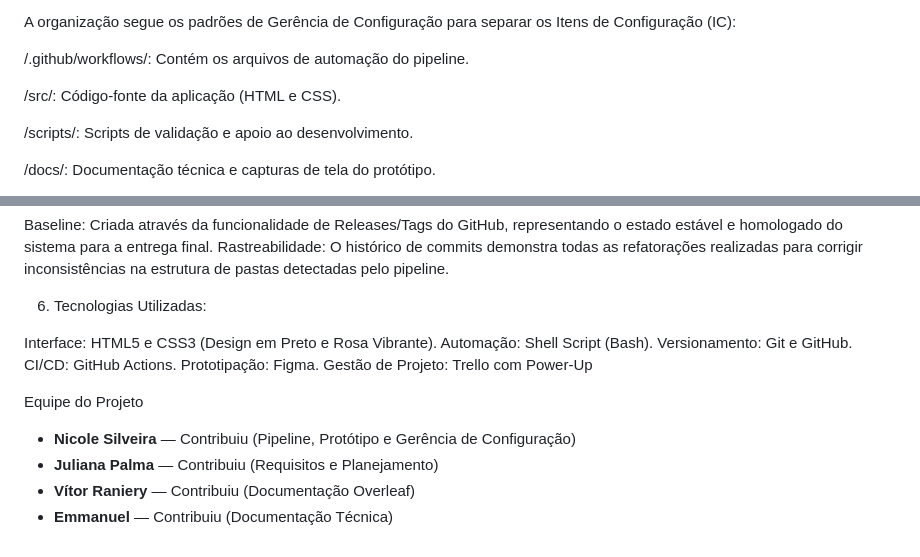
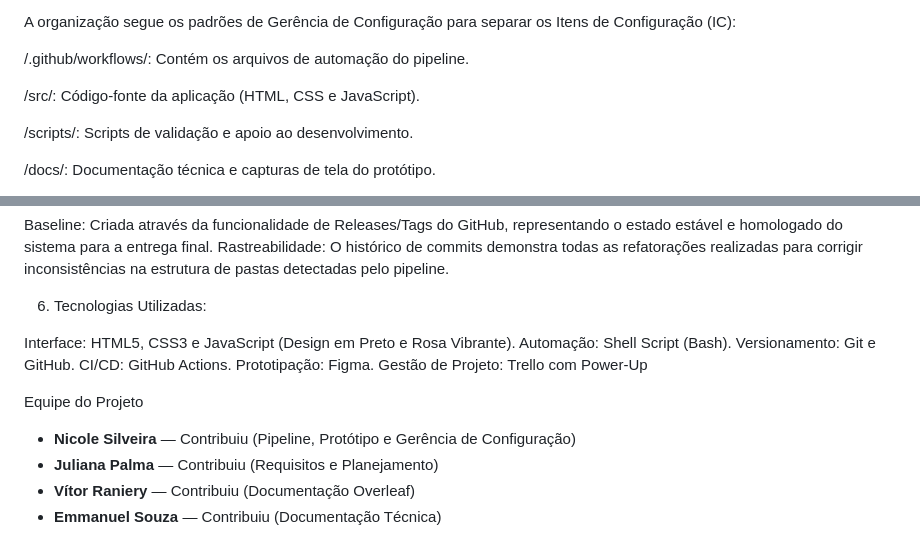
Before and after one commit to nicolesilveiraa/marcinails.tarefas, a Markdown page: README.md, 2 parts joined by grey strips. Drawn GitHub-style.

Commit message:
refactor: atualização no README para incluir JavaScript nos detalhes do projeto

```diff
--- a/README.md
+++ b/README.md
@@ -15,7 +15,7 @@ A organização segue os padrões de Gerência de Configuração para separar os
 
 /.github/workflows/: Contém os arquivos de automação do pipeline.
 
-/src/: Código-fonte da aplicação (HTML e CSS).
+/src/: Código-fonte da aplicação (HTML, CSS e JavaScript).
 
 /scripts/: Scripts de validação e apoio ao desenvolvimento.
 
@@ -59,7 +59,7 @@ Rastreabilidade: O histórico de commits demonstra todas as refatorações reali
 
 6. Tecnologias Utilizadas:
 
-Interface: HTML5 e CSS3 (Design em Preto e Rosa Vibrante).
+Interface: HTML5, CSS3 e JavaScript (Design em Preto e Rosa Vibrante).
 Automação: Shell Script (Bash).
 Versionamento: Git e GitHub.
 CI/CD: GitHub Actions.
@@ -70,4 +70,4 @@ Equipe do Projeto
 - **Nicole Silveira** — Contribuiu (Pipeline, Protótipo e Gerência de Configuração)
 - **Juliana Palma** — Contribuiu (Requisitos e Planejamento)
 - **Vítor Raniery** — Contribuiu (Documentação Overleaf)
-- **Emmanuel** — Contribuiu (Documentação Técnica)
+- **Emmanuel Souza** — Contribuiu (Documentação Técnica)
```
